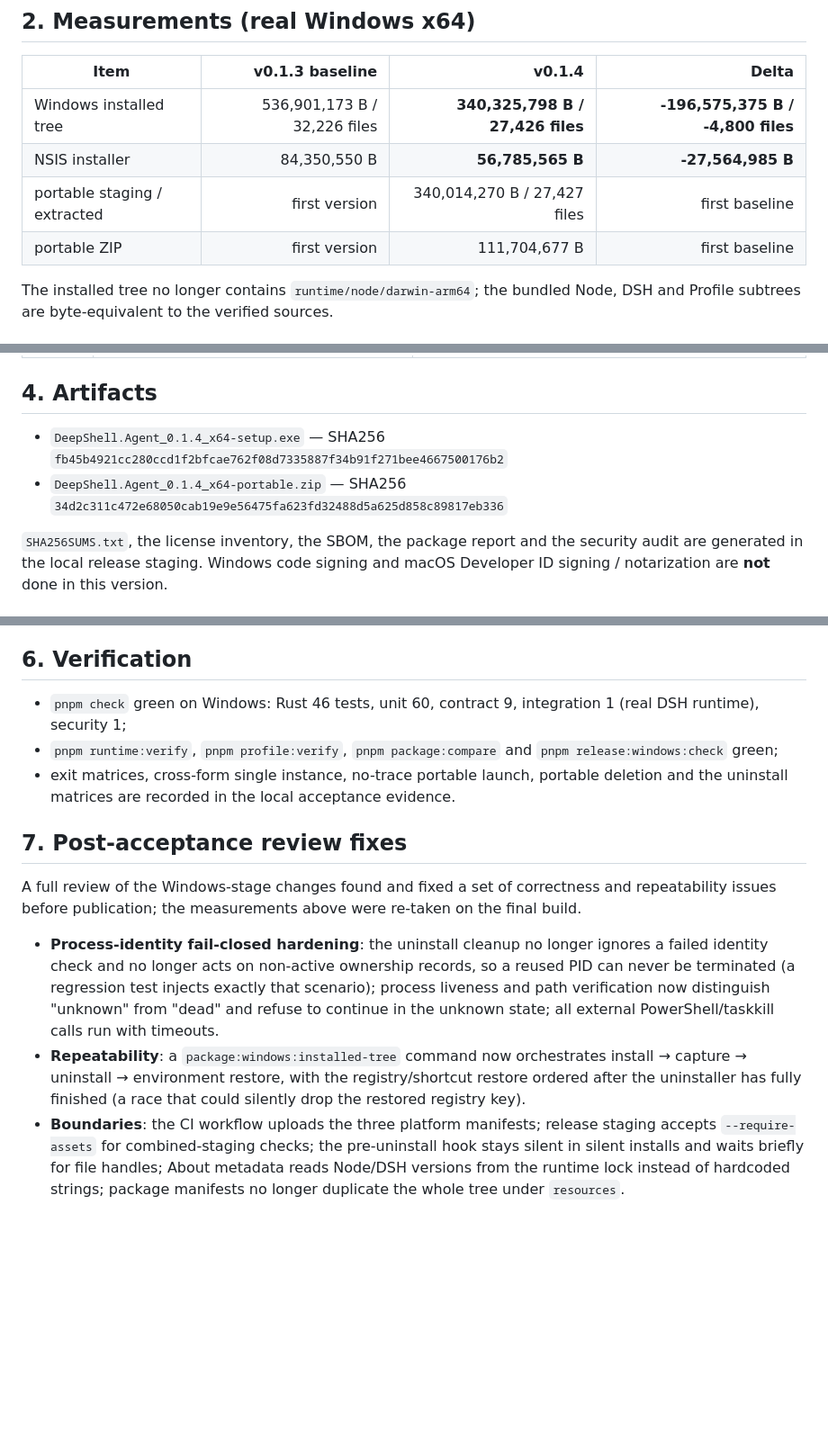
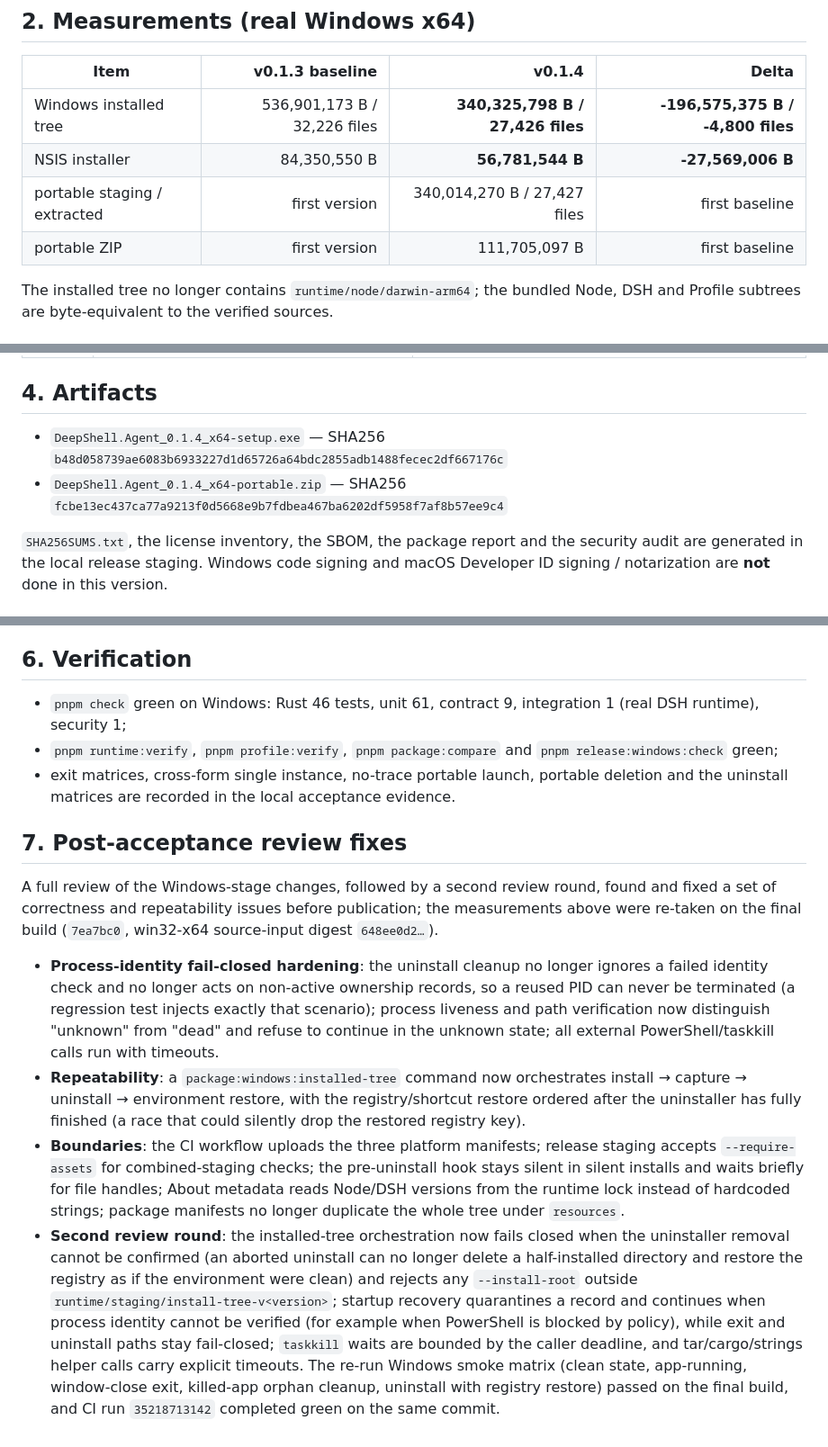
Before and after one commit to kirbylynx/deepshell-agent, a Markdown page: docs/releases/v0.1.4.md, 3 parts joined by grey strips. Shown at 90% size. Drawn GitHub-style; blank space fills up the shorter version.

```diff
--- a/docs/releases/v0.1.4.md
+++ b/docs/releases/v0.1.4.md
@@ -27,9 +27,9 @@ Language: English | [简体中文](v0.1.4.zh.md)
 | Item | v0.1.3 baseline | v0.1.4 | Delta |
 | --- | ---: | ---: | ---: |
 | Windows installed tree | 536,901,173 B / 32,226 files | **340,325,798 B / 27,426 files** | **-196,575,375 B / -4,800 files** |
-| NSIS installer | 84,350,550 B | **56,785,565 B** | **-27,564,985 B** |
+| NSIS installer | 84,350,550 B | **56,781,544 B** | **-27,569,006 B** |
 | portable staging / extracted | first version | 340,014,270 B / 27,427 files | first baseline |
-| portable ZIP | first version | 111,704,677 B | first baseline |
+| portable ZIP | first version | 111,705,097 B | first baseline |
 
 The installed tree no longer contains `runtime/node/darwin-arm64`; the bundled Node, DSH and Profile subtrees are byte-equivalent to the verified sources.
 
@@ -53,8 +53,8 @@ The installed tree no longer contains `runtime/node/darwin-arm64`; the bundled N
 
 ## 4. Artifacts
 
-- `DeepShell.Agent_0.1.4_x64-setup.exe` — SHA256 `fb45b4921cc280ccd1f2bfcae762f08d7335887f34b91f271bee4667500176b2`
-- `DeepShell.Agent_0.1.4_x64-portable.zip` — SHA256 `34d2c311c472e68050cab19e9e56475fa623fd32488d5a625d858c89817eb336`
+- `DeepShell.Agent_0.1.4_x64-setup.exe` — SHA256 `b48d058739ae6083b6933227d1d65726a64bdc2855adb1488fecec2df667176c`
+- `DeepShell.Agent_0.1.4_x64-portable.zip` — SHA256 `fcbe13ec437ca77a9213f0d5668e9b7fdbea467ba6202df5958f7af8b57ee9c4`
 
 `SHA256SUMS.txt`, the license inventory, the SBOM, the package report and the security audit are generated in the local release staging. Windows code signing and macOS Developer ID signing / notarization are **not** done in this version.
 
@@ -69,14 +69,15 @@ The installed tree no longer contains `runtime/node/darwin-arm64`; the bundled N
 
 ## 6. Verification
 
-- `pnpm check` green on Windows: Rust 46 tests, unit 60, contract 9, integration 1 (real DSH runtime), security 1;
+- `pnpm check` green on Windows: Rust 46 tests, unit 61, contract 9, integration 1 (real DSH runtime), security 1;
 - `pnpm runtime:verify`, `pnpm profile:verify`, `pnpm package:compare` and `pnpm release:windows:check` green;
 - exit matrices, cross-form single instance, no-trace portable launch, portable deletion and the uninstall matrices are recorded in the local acceptance evidence.
 
 ## 7. Post-acceptance review fixes
 
-A full review of the Windows-stage changes found and fixed a set of correctness and repeatability issues before publication; the measurements above were re-taken on the final build.
+A full review of the Windows-stage changes, followed by a second review round, found and fixed a set of correctness and repeatability issues before publication; the measurements above were re-taken on the final build (`7ea7bc0`, win32-x64 source-input digest `648ee0d2…`).
 
 - **Process-identity fail-closed hardening**: the uninstall cleanup no longer ignores a failed identity check and no longer acts on non-active ownership records, so a reused PID can never be terminated (a regression test injects exactly that scenario); process liveness and path verification now distinguish "unknown" from "dead" and refuse to continue in the unknown state; all external PowerShell/taskkill calls run with timeouts.
 - **Repeatability**: a `package:windows:installed-tree` command now orchestrates install → capture → uninstall → environment restore, with the registry/shortcut restore ordered after the uninstaller has fully finished (a race that could silently drop the restored registry key).
 - **Boundaries**: the CI workflow uploads the three platform manifests; release staging accepts `--require-assets` for combined-staging checks; the pre-uninstall hook stays silent in silent installs and waits briefly for file handles; About metadata reads Node/DSH versions from the runtime lock instead of hardcoded strings; package manifests no longer duplicate the whole tree under `resources`.
+- **Second review round**: the installed-tree orchestration now fails closed when the uninstaller removal cannot be confirmed (an aborted uninstall can no longer delete a half-installed directory and restore the registry as if the environment were clean) and rejects any `--install-root` outside `runtime/staging/install-tree-v<version>`; startup recovery quarantines a record and continues when process identity cannot be verified (for example when PowerShell is blocked by policy), while exit and uninstall paths stay fail-closed; `taskkill` waits are bounded by the caller deadline, and tar/cargo/strings helper calls carry explicit timeouts. The re-run Windows smoke matrix (clean state, app-running, window-close exit, killed-app orphan cleanup, uninstall with registry restore) passed on the final build, and CI run `35218713142` completed green on the same commit.
```
Also changed, not shown: docs/releases/v0.1.4.zh.md (+7 -6 lines).
